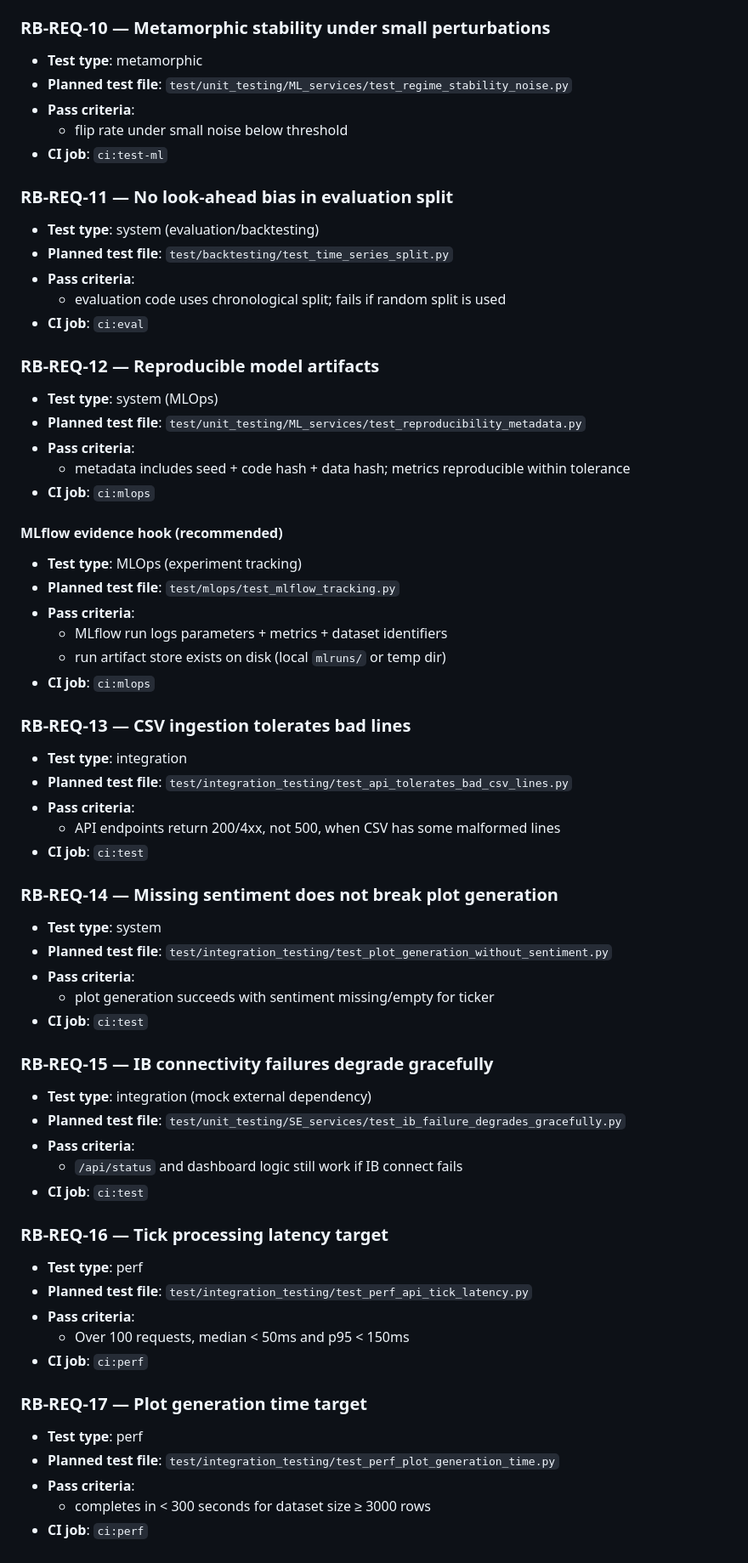
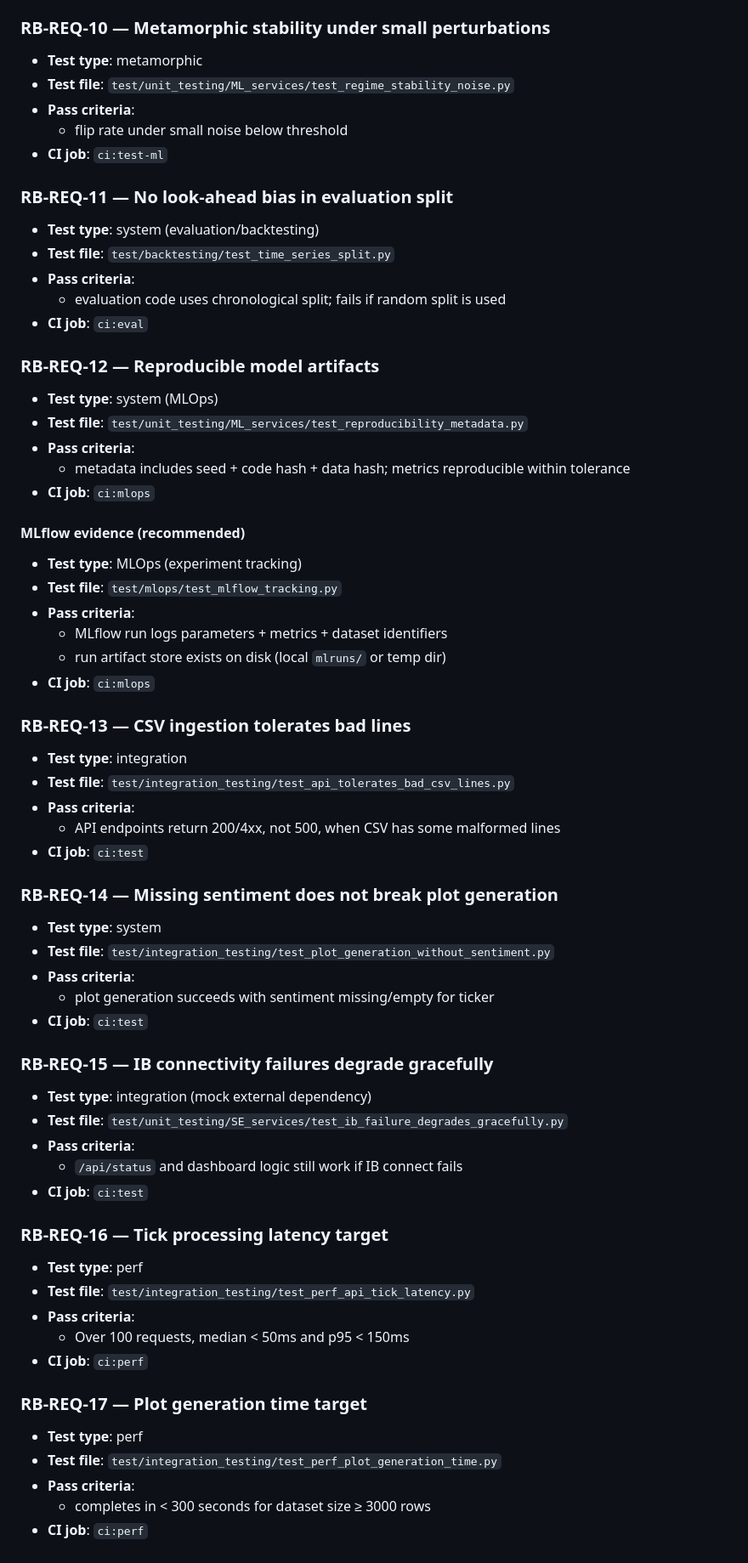
Before and after one commit to z1nare/flash-crash-sentinel, a Markdown page: python_components/docs/requirements_to_tests.md, the part around one of its changes. Shown at 85% size. GitHub-like rendering.

```diff
--- a/python_components/docs/requirements_to_tests.md
+++ b/python_components/docs/requirements_to_tests.md
@@ -105,28 +105,28 @@ This document maps each `RB-REQ-XX` requirement to:
 
 ### RB-REQ-10 — Metamorphic stability under small perturbations
 - **Test type**: metamorphic
-- **Planned test file**: `test/unit_testing/ML_services/test_regime_stability_noise.py`
+- **Test file**: `test/unit_testing/ML_services/test_regime_stability_noise.py`
 - **Pass criteria**:
   - flip rate under small noise below threshold
 - **CI job**: `ci:test-ml`
 
 ### RB-REQ-11 — No look-ahead bias in evaluation split
 - **Test type**: system (evaluation/backtesting)
-- **Planned test file**: `test/backtesting/test_time_series_split.py`
+- **Test file**: `test/backtesting/test_time_series_split.py`
 - **Pass criteria**:
   - evaluation code uses chronological split; fails if random split is used
 - **CI job**: `ci:eval`
 
 ### RB-REQ-12 — Reproducible model artifacts
 - **Test type**: system (MLOps)
-- **Planned test file**: `test/unit_testing/ML_services/test_reproducibility_metadata.py`
+- **Test file**: `test/unit_testing/ML_services/test_reproducibility_metadata.py`
 - **Pass criteria**:
   - metadata includes seed + code hash + data hash; metrics reproducible within tolerance
 - **CI job**: `ci:mlops`
 
-#### MLflow evidence hook (recommended)
+#### MLflow evidence (recommended)
 - **Test type**: MLOps (experiment tracking)
-- **Planned test file**: `test/mlops/test_mlflow_tracking.py`
+- **Test file**: `test/mlops/test_mlflow_tracking.py`
 - **Pass criteria**:
   - MLflow run logs parameters + metrics + dataset identifiers
   - run artifact store exists on disk (local `mlruns/` or temp dir)
@@ -134,35 +134,35 @@ This document maps each `RB-REQ-XX` requirement to:
 
 ### RB-REQ-13 — CSV ingestion tolerates bad lines
 - **Test type**: integration
-- **Planned test file**: `test/integration_testing/test_api_tolerates_bad_csv_lines.py`
+- **Test file**: `test/integration_testing/test_api_tolerates_bad_csv_lines.py`
 - **Pass criteria**:
   - API endpoints return 200/4xx, not 500, when CSV has some malformed lines
 - **CI job**: `ci:test`
 
 ### RB-REQ-14 — Missing sentiment does not break plot generation
 - **Test type**: system
-- **Planned test file**: `test/integration_testing/test_plot_generation_without_sentiment.py`
+- **Test file**: `test/integration_testing/test_plot_generation_without_sentiment.py`
 - **Pass criteria**:
   - plot generation succeeds with sentiment missing/empty for ticker
 - **CI job**: `ci:test`
 
 ### RB-REQ-15 — IB connectivity failures degrade gracefully
 - **Test type**: integration (mock external dependency)
-- **Planned test file**: `test/unit_testing/SE_services/test_ib_failure_degrades_gracefully.py`
+- **Test file**: `test/unit_testing/SE_services/test_ib_failure_degrades_gracefully.py`
 - **Pass criteria**:
   - `/api/status` and dashboard logic still work if IB connect fails
 - **CI job**: `ci:test`
 
 ### RB-REQ-16 — Tick processing latency target
 - **Test type**: perf
-- **Planned test file**: `test/integration_testing/test_perf_api_tick_latency.py`
+- **Test file**: `test/integration_testing/test_perf_api_tick_latency.py`
 - **Pass criteria**:
   - Over 100 requests, median < 50ms and p95 < 150ms
 - **CI job**: `ci:perf`
 
 ### RB-REQ-17 — Plot generation time target
 - **Test type**: perf
-- **Planned test file**: `test/integration_testing/test_perf_plot_generation_time.py`
+- **Test file**: `test/integration_testing/test_perf_plot_generation_time.py`
 - **Pass criteria**:
   - completes in < 300 seconds for dataset size ≥ 3000 rows
 - **CI job**: `ci:perf`
```
Also changed, not shown: other parts of python_components/docs/requirements_to_tests.md (+19 -19 lines).
